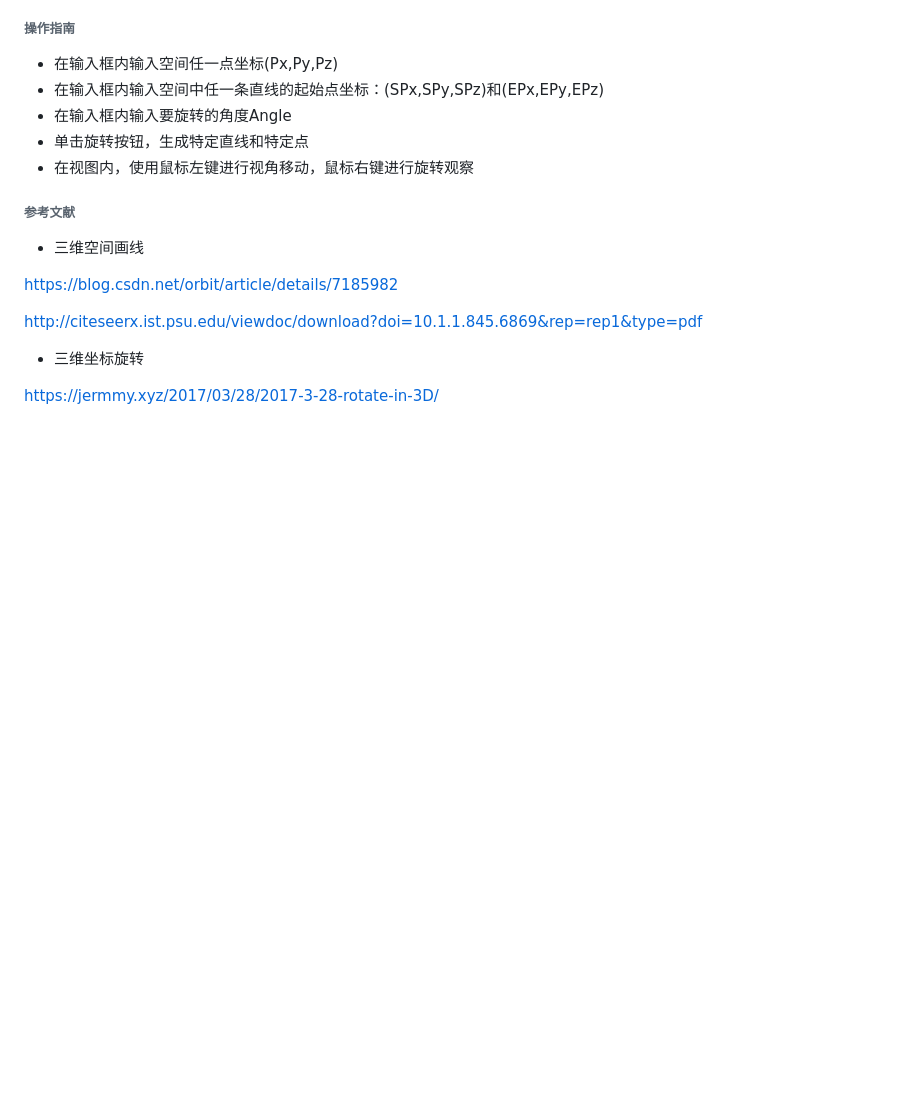
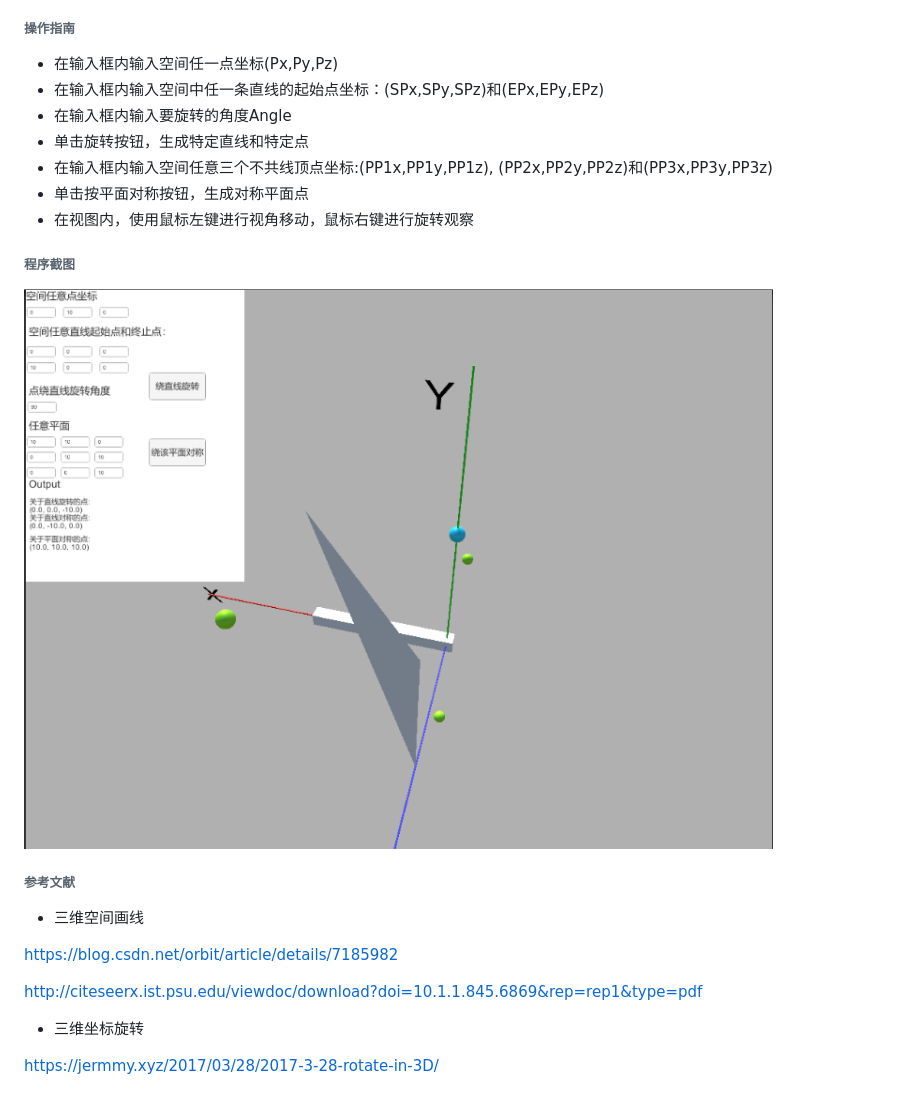
Before and after one commit to nature-god/ComputerGrahicsInDoubleE, a Markdown page: UnityProjects/Assignment1/readme.md, the part around the change. GitHub-like rendering; pictures changed too: UnityProjects/Images/assignment1.png (added); blank space fills up the shorter version.

Commit message:
Assignments1 Project basically is OK

```diff
--- a/UnityProjects/Assignment1/readme.md
+++ b/UnityProjects/Assignment1/readme.md
@@ -17,7 +17,13 @@
 * 在输入框内输入空间中任一条直线的起始点坐标：(SPx,SPy,SPz)和(EPx,EPy,EPz)
 * 在输入框内输入要旋转的角度Angle
 * 单击旋转按钮，生成特定直线和特定点
+* 在输入框内输入空间任意三个不共线顶点坐标:(PP1x,PP1y,PP1z), (PP2x,PP2y,PP2z)和(PP3x,PP3y,PP3z)
+* 单击按平面对称按钮，生成对称平面点
 * 在视图内，使用鼠标左键进行视角移动，鼠标右键进行旋转观察
+
+###### 程序截图
+
+![Image](../Images/assignment1.png)
 
 ###### 参考文献
 
```
Also changed, not shown: readme.md (+17 -20 lines), 4 other files.
